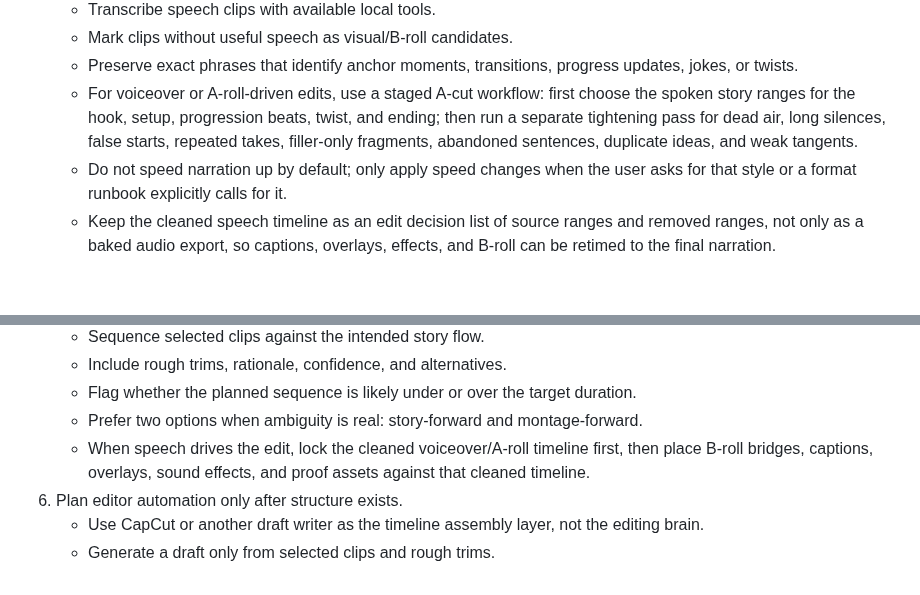
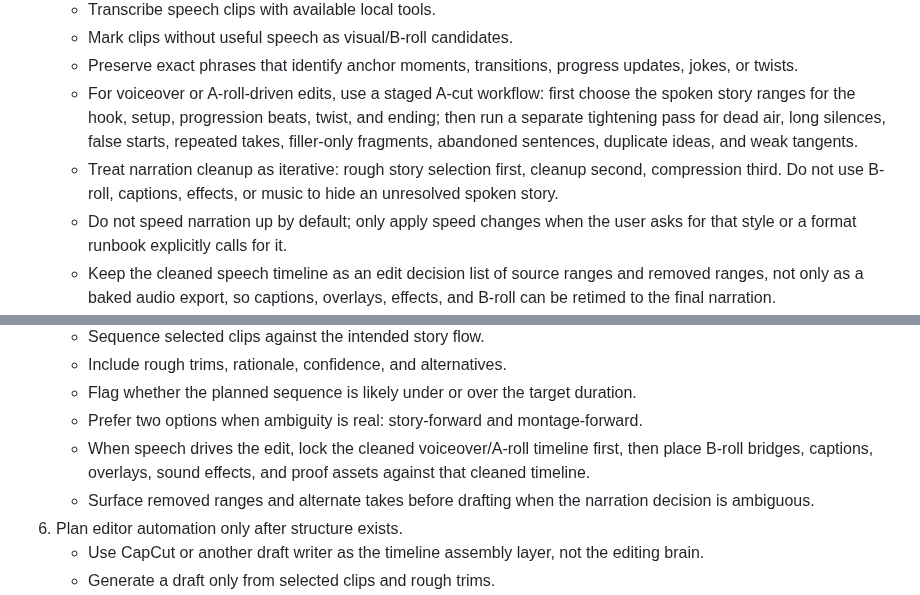
Before and after one commit to georgewangyu/georgeskills, a Markdown page: skills/shortform-rough-cut-ops/SKILL.md, 2 parts joined by grey strips. GitHub-like rendering; blank space fills up the shorter version.

Commit message:
docs: refine narration cleanup workflow
What we did
- Refined shortform-rough-cut-ops so narration cleanup is explicitly rough story selection, cleanup, then compression.
- Required unresolved spoken-story decisions to remain visible instead of being hidden by B-roll, captions, effects, or music.

Challenges faced
- The repo still has unrelated journal/knowledge changes that are not public-safe enough for unattended publication, so this commit stages only the reusable shortform skill.

Acceptance criteria
- The staged diff is limited to skills/shortform-rough-cut-ops/SKILL.md.
- The reusable skill text contains no private paths or user-specific defaults.

Testing
- git diff --cached --check
- python3 .githooks/public-safety-check.py

---
Prompt: Nightly commit and push review

```diff
--- a/skills/shortform-rough-cut-ops/SKILL.md
+++ b/skills/shortform-rough-cut-ops/SKILL.md
@@ -58,6 +58,9 @@ Raw short-form clips are often captured opportunistically: B-roll may belong ear
      beats, twist, and ending; then run a separate tightening pass for dead air,
      long silences, false starts, repeated takes, filler-only fragments,
      abandoned sentences, duplicate ideas, and weak tangents.
+   - Treat narration cleanup as iterative: rough story selection first,
+     cleanup second, compression third. Do not use B-roll, captions, effects,
+     or music to hide an unresolved spoken story.
    - Do not speed narration up by default; only apply speed changes when the
      user asks for that style or a format runbook explicitly calls for it.
    - Keep the cleaned speech timeline as an edit decision list of source ranges
@@ -81,6 +84,8 @@ Raw short-form clips are often captured opportunistically: B-roll may belong ear
    - When speech drives the edit, lock the cleaned voiceover/A-roll timeline
      first, then place B-roll bridges, captions, overlays, sound effects, and
      proof assets against that cleaned timeline.
+   - Surface removed ranges and alternate takes before drafting when the
+     narration decision is ambiguous.
 6. Plan editor automation only after structure exists.
    - Use CapCut or another draft writer as the timeline assembly layer, not the editing brain.
    - Generate a draft only from selected clips and rough trims.
```
